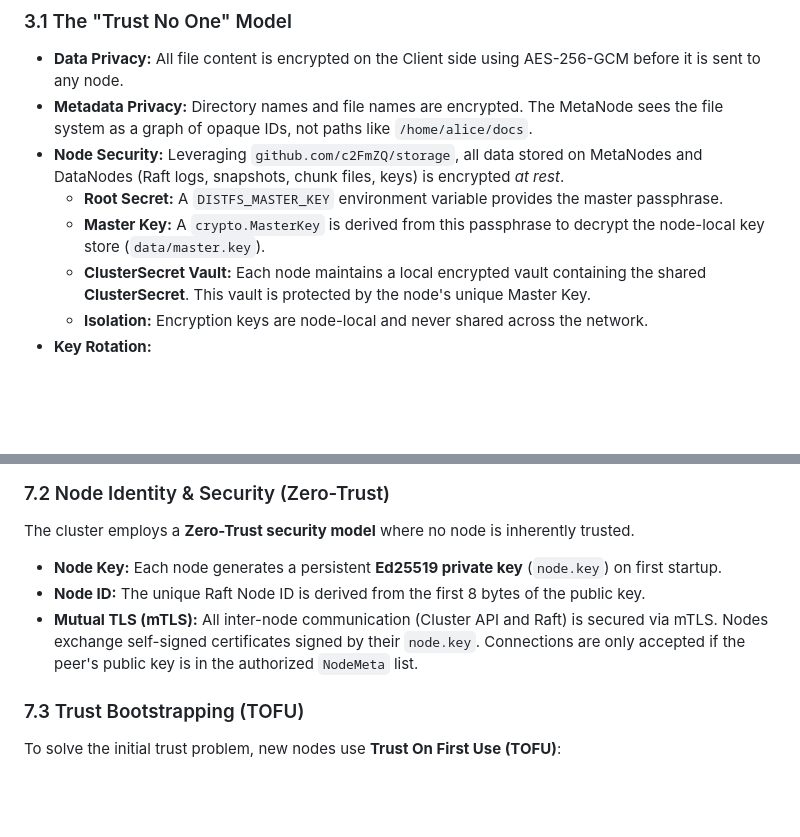
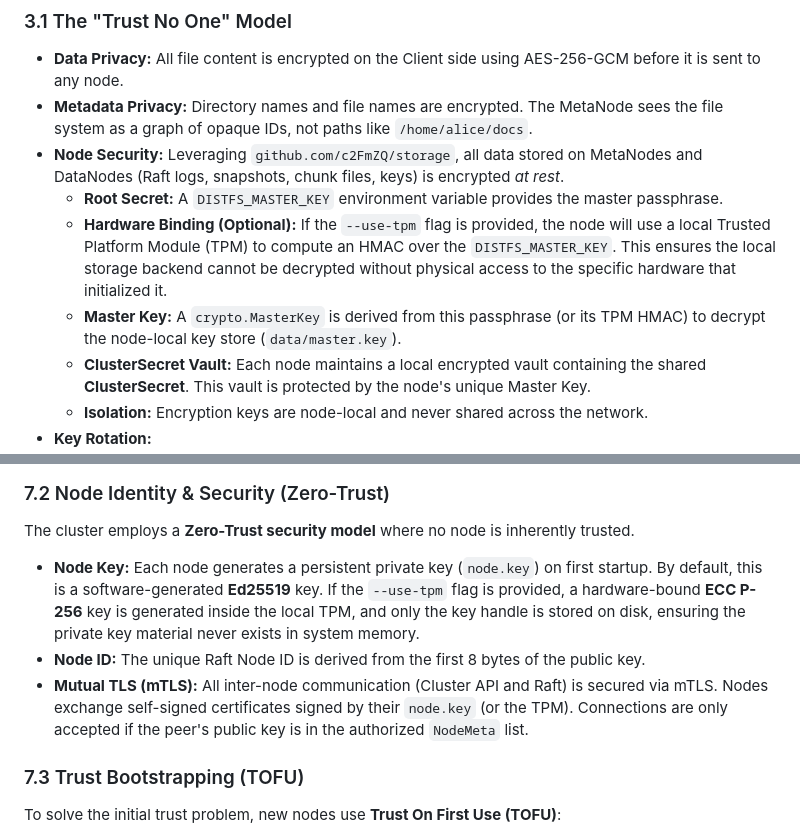
Before and after one commit to c2FmZQ/distfs, a Markdown page: DISTFS.md, 2 parts joined by grey strips. Rendered like a GitHub page; blank space fills up the shorter version.

```diff
--- a/DISTFS.md
+++ b/DISTFS.md
@@ -39,7 +39,8 @@ The system is designed to scale horizontally, with the following soft limits:
 *   **Metadata Privacy:** Directory names and file names are encrypted. The MetaNode sees the file system as a graph of opaque IDs, not paths like `/home/alice/docs`.
 *   **Node Security:** Leveraging `github.com/c2FmZQ/storage`, all data stored on MetaNodes and DataNodes (Raft logs, snapshots, chunk files, keys) is encrypted *at rest*.
     *   **Root Secret:** A `DISTFS_MASTER_KEY` environment variable provides the master passphrase.
-    *   **Master Key:** A `crypto.MasterKey` is derived from this passphrase to decrypt the node-local key store (`data/master.key`).
+    *   **Hardware Binding (Optional):** If the `--use-tpm` flag is provided, the node will use a local Trusted Platform Module (TPM) to compute an HMAC over the `DISTFS_MASTER_KEY`. This ensures the local storage backend cannot be decrypted without physical access to the specific hardware that initialized it.
+    *   **Master Key:** A `crypto.MasterKey` is derived from this passphrase (or its TPM HMAC) to decrypt the node-local key store (`data/master.key`).
     *   **ClusterSecret Vault:** Each node maintains a local encrypted vault containing the shared **ClusterSecret**. This vault is protected by the node's unique Master Key.
     *   **Isolation:** Encryption keys are node-local and never shared across the network.
 *   **Key Rotation:**
@@ -350,9 +351,9 @@ To support containerized and NATed environments, nodes must explicitly advertise
 
 ### 7.2 Node Identity & Security (Zero-Trust)
 The cluster employs a **Zero-Trust security model** where no node is inherently trusted.
-*   **Node Key:** Each node generates a persistent **Ed25519 private key** (`node.key`) on first startup.
+*   **Node Key:** Each node generates a persistent private key (`node.key`) on first startup. By default, this is a software-generated **Ed25519** key. If the `--use-tpm` flag is provided, a hardware-bound **ECC P-256** key is generated inside the local TPM, and only the key handle is stored on disk, ensuring the private key material never exists in system memory.
 *   **Node ID:** The unique Raft Node ID is derived from the first 8 bytes of the public key.
-*   **Mutual TLS (mTLS):** All inter-node communication (Cluster API and Raft) is secured via mTLS. Nodes exchange self-signed certificates signed by their `node.key`. Connections are only accepted if the peer's public key is in the authorized `NodeMeta` list.
+*   **Mutual TLS (mTLS):** All inter-node communication (Cluster API and Raft) is secured via mTLS. Nodes exchange self-signed certificates signed by their `node.key` (or the TPM). Connections are only accepted if the peer's public key is in the authorized `NodeMeta` list.
 
 ### 7.3 Trust Bootstrapping (TOFU)
 To solve the initial trust problem, new nodes use **Trust On First Use (TOFU)**:
```
Also changed, not shown: DISTFS-PLAN.md (+23 -0 lines).
